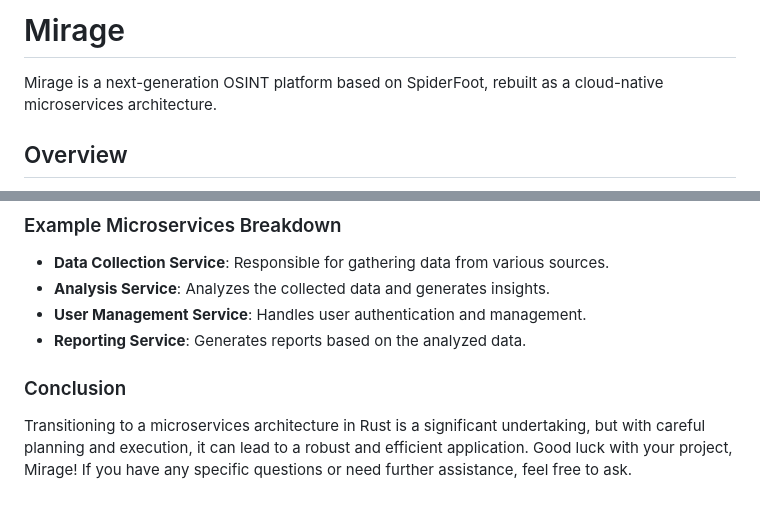
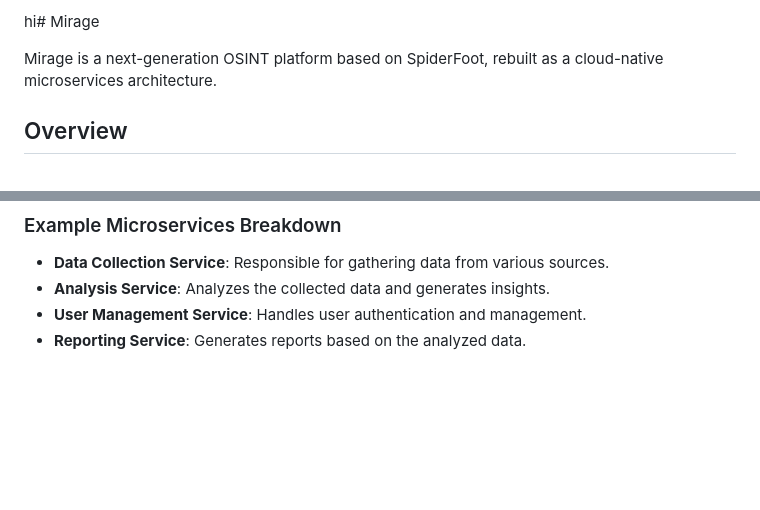
Before and after one commit to poppopjmp/Mirage, a Markdown page: README.md, 2 parts joined by grey strips. Rendered like a GitHub page; blank space fills up the shorter version.

```diff
--- a/README.md
+++ b/README.md
@@ -1,4 +1,4 @@
-# Mirage
+hi# Mirage
 
 Mirage is a next-generation OSINT platform based on SpiderFoot, rebuilt as a cloud-native microservices architecture.
 
@@ -99,6 +99,3 @@ Documentation for setup, configuration, and development is available in the [doc
 - **Analysis Service**: Analyzes the collected data and generates insights.
 - **User Management Service**: Handles user authentication and management.
 - **Reporting Service**: Generates reports based on the analyzed data.
-
-### Conclusion
-Transitioning to a microservices architecture in Rust is a significant undertaking, but with careful planning and execution, it can lead to a robust and efficient application. Good luck with your project, Mirage! If you have any specific questions or need further assistance, feel free to ask.
```
